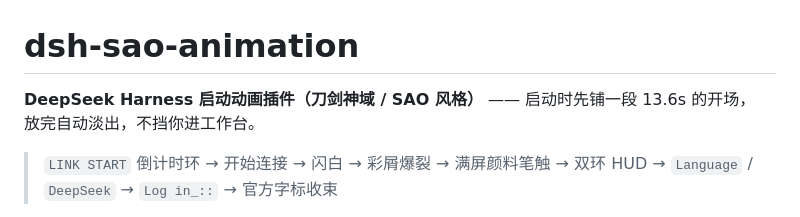
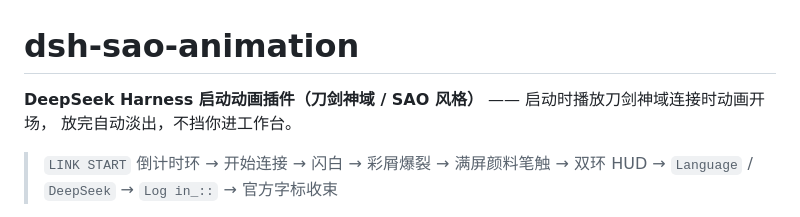
Before and after one commit to YaJing0412/dsh-sao-animation, a Markdown page: README.md, the part around the change. Drawn GitHub-style.

```diff
--- a/README.md
+++ b/README.md
@@ -1,6 +1,6 @@
 # dsh-sao-animation
 
-**DeepSeek Harness 启动动画插件（刀剑神域 / SAO 风格）** —— 启动时先铺一段 13.6s 的开场，
+**DeepSeek Harness 启动动画插件（刀剑神域 / SAO 风格）** —— 启动时播放刀剑神域连接时动画开场，
 放完自动淡出，不挡你进工作台。
 
 > `LINK START` 倒计时环 → 开始连接 → 闪白 → 彩屑爆裂 → 满屏颜料笔触 → 双环 HUD → `Language` / `DeepSeek` → `Log in_::` → 官方字标收束
```
